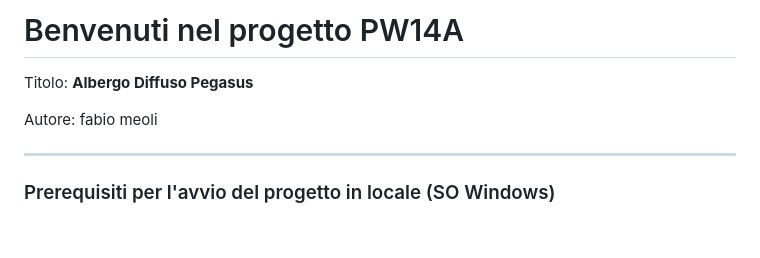
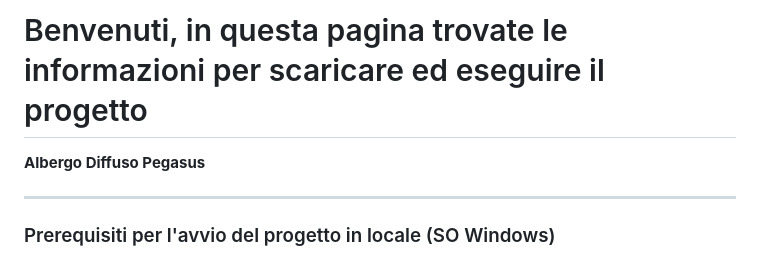
Before and after one commit to xyk70/adiffuso, a Markdown page: README.md, the part around the change. Drawn GitHub-style; blank space fills up the shorter version.

```diff
--- a/README.md
+++ b/README.md
@@ -1,8 +1,6 @@
-# Benvenuti nel progetto PW14A
+# Benvenuti, in questa pagina trovate le informazioni per scaricare ed eseguire il progetto
 
-Titolo: **Albergo Diffuso Pegasus**
-
-Autore: fabio meoli
+**Albergo Diffuso Pegasus**
 
 ---
 ### Prerequisiti per l'avvio del progetto in locale (SO Windows)
```
